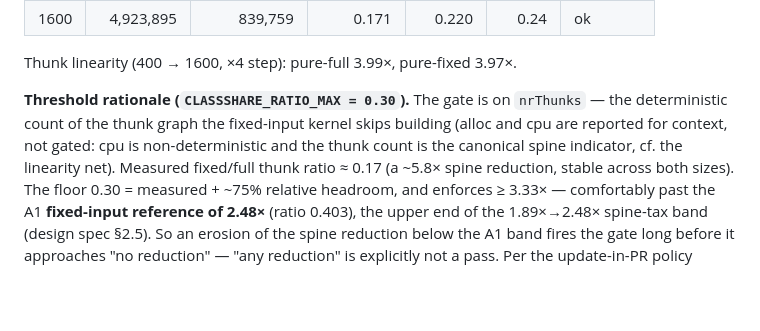
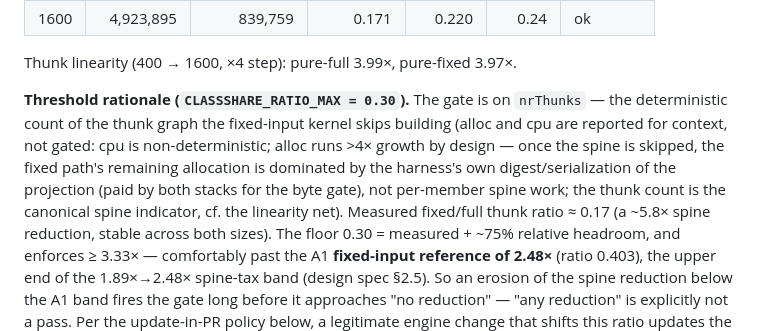
Before and after one commit to sini/gen, a Markdown page: ci/README.md, the part around the change. Drawn GitHub-style; blank space fills up the shorter version.

Commit message:
docs(bench): note why classShare alloc growth exceeds 4x (digest-dominated)

```diff
--- a/ci/README.md
+++ b/ci/README.md
@@ -89,7 +89,10 @@ Thunk linearity (400 → 1600, ×4 step): pure-full 3.99×, pure-fixed 3.97×.
 
 **Threshold rationale (`CLASSSHARE_RATIO_MAX = 0.30`).** The gate is on `nrThunks` — the deterministic
 count of the thunk graph the fixed-input kernel skips building (alloc and cpu are reported for context,
-not gated: cpu is non-deterministic and the thunk count is the canonical spine indicator, cf. the
+not gated: cpu is non-deterministic; alloc runs >4× growth by design — once the spine is skipped, the
+fixed path's remaining allocation is dominated by the harness's own digest/serialization of the
+projection (paid by both stacks for the byte gate), not per-member spine work; the thunk count is the
+canonical spine indicator, cf. the
 linearity net). Measured fixed/full thunk ratio ≈ 0.17 (a ~5.8× spine reduction, stable across both
 sizes). The floor 0.30 = measured + ~75% relative headroom, and enforces ≥ 3.33× — comfortably past the
 A1 **fixed-input reference of 2.48×** (ratio 0.403), the upper end of the 1.89×→2.48× spine-tax band
```
